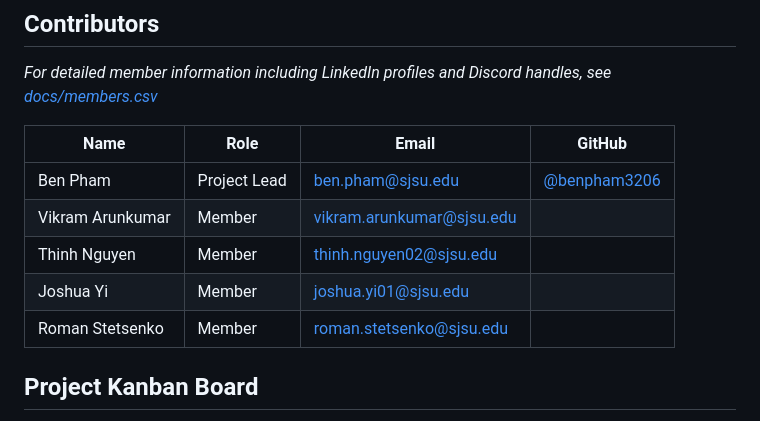
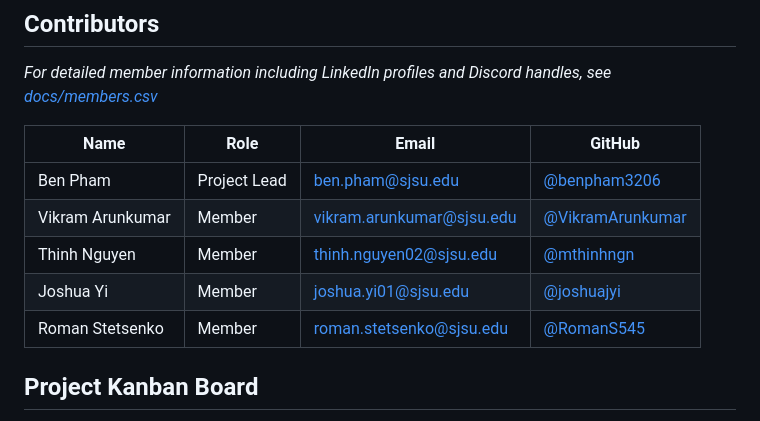
Before and after one commit to benpham3206/Agent37, a Markdown page: README.md, the part around the change. Rendered like a GitHub page.

Commit message:
Add GitHub links for team members
Updated team member GitHub links in the README.

```diff
--- a/README.md
+++ b/README.md
@@ -28,10 +28,10 @@ A Minecraft Harness for AI agents to learn new skills and imitate player example
 | Name | Role | Email | GitHub |
 |------|------|-------|--------|
 | Ben Pham | Project Lead | ben.pham@sjsu.edu | [@benpham3206](https://github.com/benpham3206/) |
-| Vikram Arunkumar | Member | vikram.arunkumar@sjsu.edu |  |
-| Thinh Nguyen | Member | thinh.nguyen02@sjsu.edu |  |
-| Joshua Yi | Member | joshua.yi01@sjsu.edu |  |
-| Roman Stetsenko | Member | roman.stetsenko@sjsu.edu |  |
+| Vikram Arunkumar | Member | vikram.arunkumar@sjsu.edu | [@VikramArunkumar](https://github.com/VikramArunkumar/)  |
+| Thinh Nguyen | Member | thinh.nguyen02@sjsu.edu | [@mthinhngn](https://github.com/mthinhngn/) |
+| Joshua Yi | Member | joshua.yi01@sjsu.edu | [@joshuajyi](https://github.com/joshuajyi/) |
+| Roman Stetsenko | Member | roman.stetsenko@sjsu.edu | [@RomanS545](https://github.com/RomanS545/) |
 
 ## Project Kanban Board
 
```
